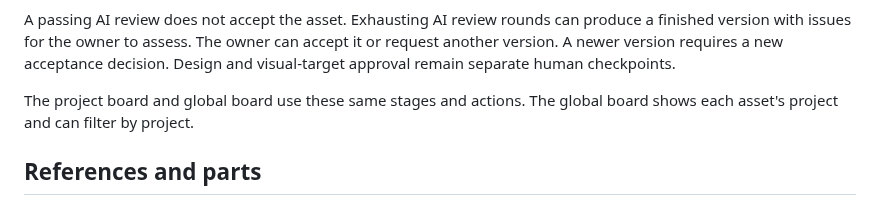
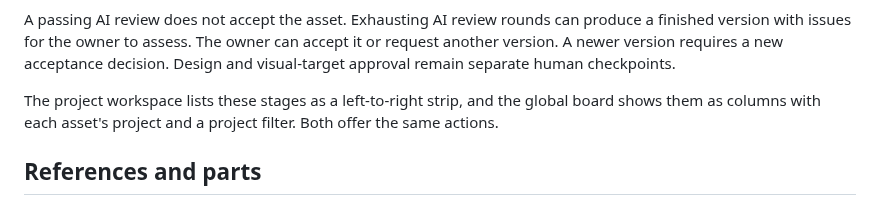
Before and after one commit to michidk/sticks-and-clay, a Markdown page: docs/asset-lifecycle.md, the part around the change. Rendered like a GitHub page.

```diff
--- a/docs/asset-lifecycle.md
+++ b/docs/asset-lifecycle.md
@@ -38,8 +38,9 @@ can accept it or request another version. A newer version requires a new
 acceptance decision. Design and visual-target approval remain separate human
 checkpoints.
 
-The project board and global board use these same stages and actions. The
-global board shows each asset's project and can filter by project.
+The project workspace lists these stages as a left-to-right strip, and the
+global board shows them as columns with each asset's project and a project
+filter. Both offer the same actions.
 
 ## References and parts
 
```
Also changed, not shown: README.md (+2 -1 lines), design.md (+4 -4 lines), .github/images/collection.png, 7 other files.
